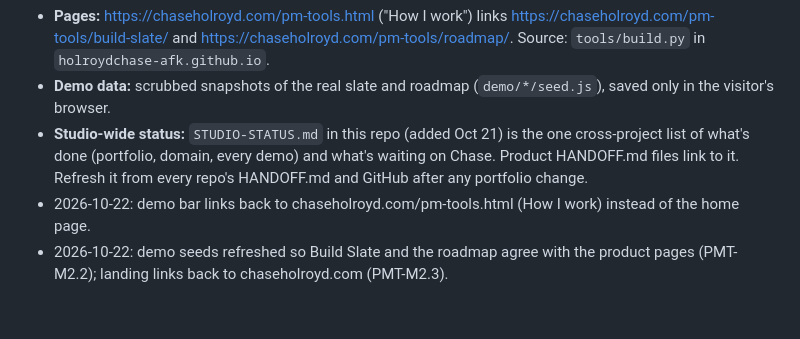
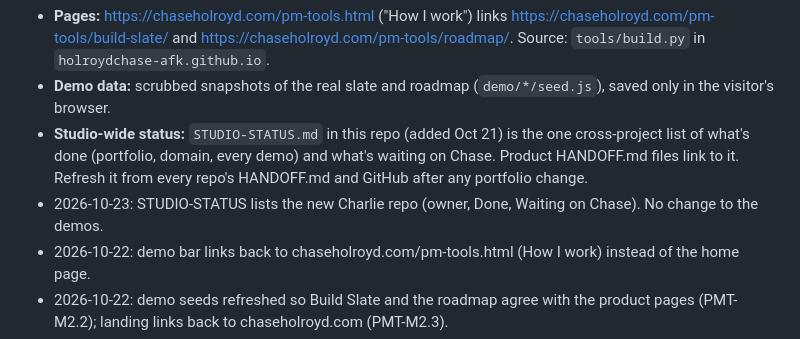
Before and after one commit to holroydchase-afk/pm-tools, a Markdown page: HANDOFF.md, the part around the change. GitHub-like rendering; blank space fills up the shorter version.

```diff
--- a/HANDOFF.md
+++ b/HANDOFF.md
@@ -45,6 +45,7 @@ The portfolio (repo `holroydchase-afk.github.io`) links to /pm-tools/build-slate
 - **Pages:** https://chaseholroyd.com/pm-tools.html ("How I work") links https://chaseholroyd.com/pm-tools/build-slate/ and https://chaseholroyd.com/pm-tools/roadmap/. Source: `tools/build.py` in `holroydchase-afk.github.io`.
 - **Demo data:** scrubbed snapshots of the real slate and roadmap (`demo/*/seed.js`), saved only in the visitor's browser.
 - **Studio-wide status:** `STUDIO-STATUS.md` in this repo (added Oct 21) is the one cross-project list of what's done (portfolio, domain, every demo) and what's waiting on Chase. Product HANDOFF.md files link to it. Refresh it from every repo's HANDOFF.md and GitHub after any portfolio change.
+- 2026-10-23: STUDIO-STATUS lists the new Charlie repo (owner, Done, Waiting on Chase). No change to the demos.
 - 2026-10-22: demo bar links back to chaseholroyd.com/pm-tools.html (How I work) instead of the home page.
 - 2026-10-22: demo seeds refreshed so Build Slate and the roadmap agree with the product pages (PMT-M2.2); landing links back to chaseholroyd.com (PMT-M2.3).
 - 2026-10-21: the portfolio home page lists these as "How I run product work", tagged "Live demos".
```
Also changed, not shown: STUDIO-STATUS.md (+5 -0 lines).
